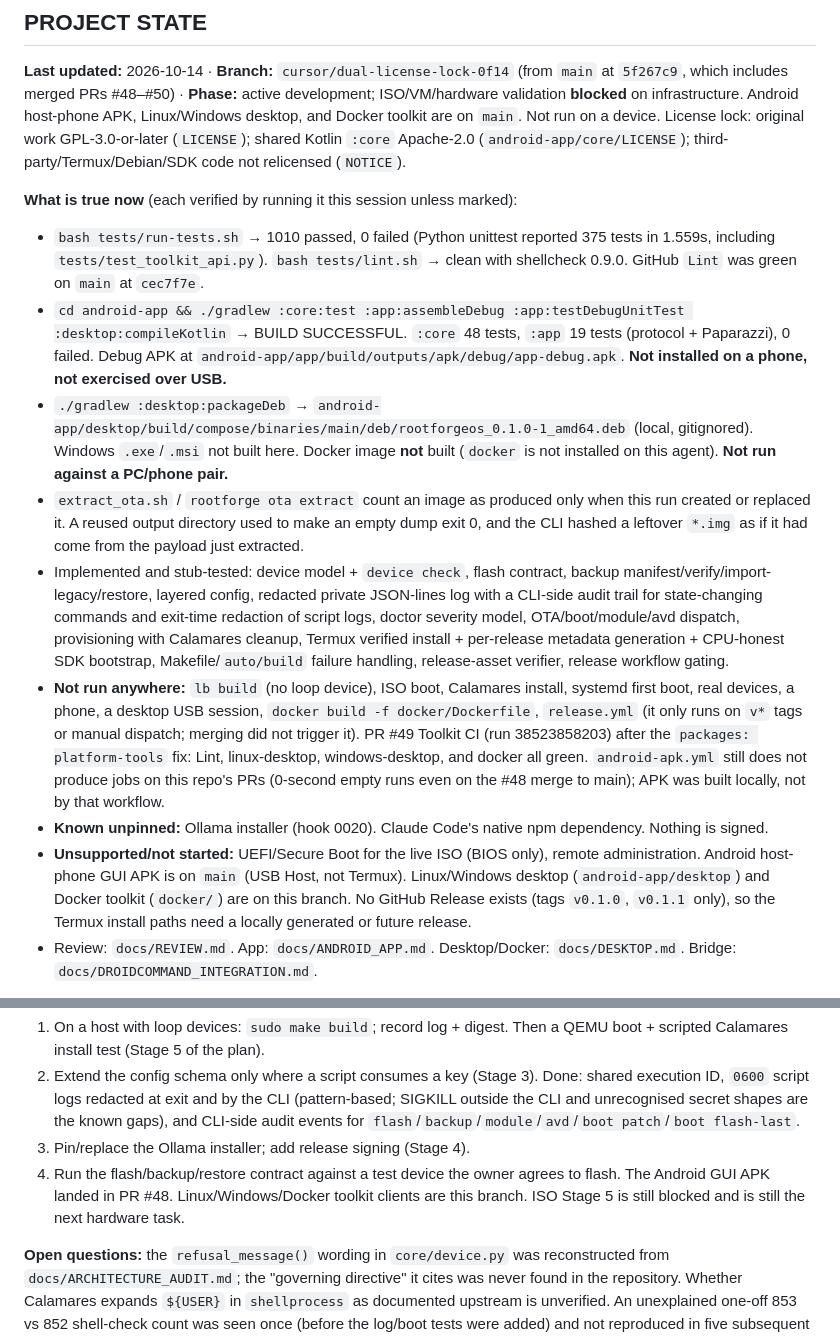
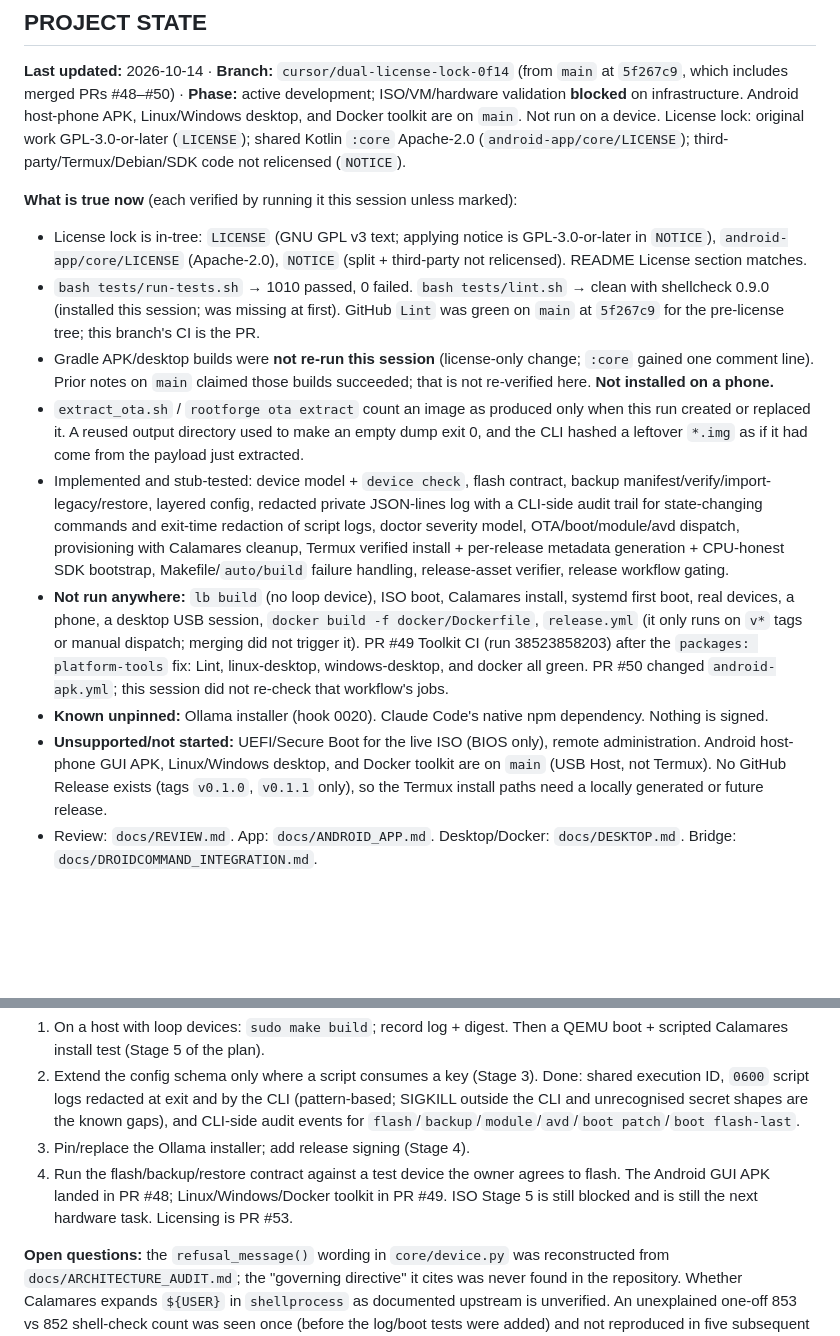
Before and after one commit to Victorious93/rootforge-os, a Markdown page: CLAUDE.md, 2 parts joined by grey strips. Drawn GitHub-style; blank space fills up the shorter version.

Commit message:
docs: record license-lock test results in PROJECT STATE
Hermetic suite 1010 passed, 0 failed; lint clean with shellcheck 0.9.0.

Co-authored-by: Victorious Labs <Victorious93@users.noreply.github.com>

```diff
--- a/CLAUDE.md
+++ b/CLAUDE.md
@@ -19,16 +19,15 @@ GPL-3.0-or-later (`LICENSE`); shared Kotlin `:core` Apache-2.0
 (`android-app/core/LICENSE`); third-party/Termux/Debian/SDK code not relicensed (`NOTICE`).
 
 **What is true now** (each verified by running it this session unless marked):
-- `bash tests/run-tests.sh` → 1010 passed, 0 failed (Python unittest reported 375 tests in
-  1.559s, including `tests/test_toolkit_api.py`). `bash tests/lint.sh` → clean with
-  shellcheck 0.9.0. GitHub `Lint` was green on `main` at `cec7f7e`.
-- `cd android-app && ./gradlew :core:test :app:assembleDebug :app:testDebugUnitTest :desktop:compileKotlin`
-  → BUILD SUCCESSFUL. `:core` 48 tests, `:app` 19 tests (protocol + Paparazzi), 0 failed.
-  Debug APK at `android-app/app/build/outputs/apk/debug/app-debug.apk`. **Not installed on a
-  phone, not exercised over USB.**
-- `./gradlew :desktop:packageDeb` → `android-app/desktop/build/compose/binaries/main/deb/rootforgeos_0.1.0-1_amd64.deb`
-  (local, gitignored). Windows `.exe`/`.msi` not built here. Docker image **not** built
-  (`docker` is not installed on this agent). **Not run against a PC/phone pair.**
+- License lock is in-tree: `LICENSE` (GNU GPL v3 text; applying notice is
+  GPL-3.0-or-later in `NOTICE`), `android-app/core/LICENSE` (Apache-2.0), `NOTICE`
+  (split + third-party not relicensed). README License section matches.
+- `bash tests/run-tests.sh` → 1010 passed, 0 failed. `bash tests/lint.sh` → clean with
+  shellcheck 0.9.0 (installed this session; was missing at first). GitHub `Lint` was
+  green on `main` at `5f267c9` for the pre-license tree; this branch's CI is the PR.
+- Gradle APK/desktop builds were **not re-run this session** (license-only change;
+  `:core` gained one comment line). Prior notes on `main` claimed those builds
+  succeeded; that is not re-verified here. **Not installed on a phone.**
 - `extract_ota.sh` / `rootforge ota extract` count an image as produced only when this run
   created or replaced it. A reused output directory used to make an empty dump exit 0, and the
   CLI hashed a leftover `*.img` as if it had come from the payload just extracted.
@@ -41,16 +40,14 @@ GPL-3.0-or-later (`LICENSE`); shared Kotlin `:core` Apache-2.0
   first boot, real devices, a phone, a desktop USB session, `docker build -f docker/Dockerfile`,
   `release.yml` (it only runs on `v*` tags or manual dispatch; merging did not trigger it).
   PR #49 Toolkit CI (run 38523858203) after the `packages: platform-tools` fix: Lint,
-  linux-desktop, windows-desktop, and docker all green. `android-apk.yml` still does
-  not produce jobs on this repo's PRs (0-second empty runs even on the #48 merge to
-  main); APK was built locally, not by that workflow.
+  linux-desktop, windows-desktop, and docker all green. PR #50 changed
+  `android-apk.yml`; this session did not re-check that workflow's jobs.
 - **Known unpinned:** Ollama installer (hook 0020). Claude Code's native npm dependency.
   Nothing is signed.
 - **Unsupported/not started:** UEFI/Secure Boot for the live ISO (BIOS only), remote
-  administration. Android host-phone GUI APK is on `main` (USB Host, not Termux).
-  Linux/Windows desktop (`android-app/desktop`) and Docker toolkit (`docker/`) are on this
-  branch. No GitHub Release exists (tags `v0.1.0`, `v0.1.1` only), so the Termux install
-  paths need a locally generated or future release.
+  administration. Android host-phone GUI APK, Linux/Windows desktop, and Docker toolkit
+  are on `main` (USB Host, not Termux). No GitHub Release exists (tags `v0.1.0`,
+  `v0.1.1` only), so the Termux install paths need a locally generated or future release.
 - Review: `docs/REVIEW.md`. App: `docs/ANDROID_APP.md`. Desktop/Docker: `docs/DESKTOP.md`.
   Bridge: `docs/DROIDCOMMAND_INTEGRATION.md`.
 
@@ -66,8 +63,8 @@ the check.**
 2. Extend the config schema only where a script consumes a key (Stage 3). Done: shared execution ID, `0600` script logs redacted at exit and by the CLI (pattern-based; SIGKILL outside the CLI and unrecognised secret shapes are the known gaps), and CLI-side audit events for `flash`/`backup`/`module`/`avd`/`boot patch`/`boot flash-last`.
 3. Pin/replace the Ollama installer; add release signing (Stage 4).
 4. Run the flash/backup/restore contract against a test device the owner agrees to flash.
-The Android GUI APK landed in PR #48. Linux/Windows/Docker toolkit clients are this
-branch. ISO Stage 5 is still blocked and is still the next hardware task.
+The Android GUI APK landed in PR #48; Linux/Windows/Docker toolkit in PR #49.
+ISO Stage 5 is still blocked and is still the next hardware task. Licensing is PR #53.
 
 **Open questions:** the `refusal_message()` wording in `core/device.py` was reconstructed
 from `docs/ARCHITECTURE_AUDIT.md`; the "governing directive" it cites was never found in the
```
